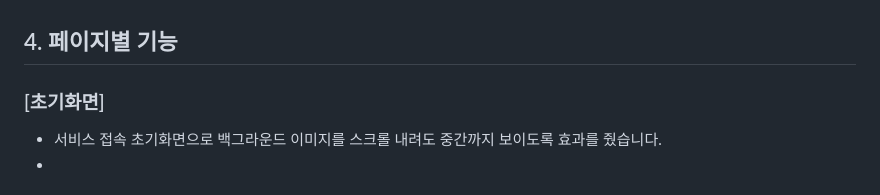
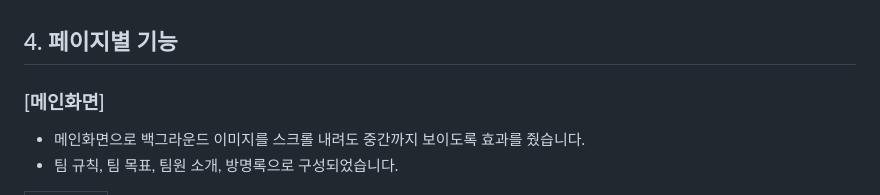
Before and after one commit to chaewon9999/TeamPage, a Markdown page: README.md, the part around the change printed below. Drawn GitHub-style.

```diff
--- a/README.md
+++ b/README.md
@@ -103,7 +103,7 @@
 
 ## 4. 페이지별 기능
 
-### [초기화면]
-- 서비스 접속 초기화면으로 백그라운드 이미지를 스크롤 내려도 중간까지 보이도록 효과를 줬습니다.
--
+### [메인화면]
+- 메인화면으로 백그라운드 이미지를 스크롤 내려도 중간까지 보이도록 효과를 줬습니다.
+- 팀 규칙, 팀 목표, 팀원 소개, 방명록으로 구성되었습니다.
 
```
Also changed, not shown: other parts of README.md (+1 -1 lines).
